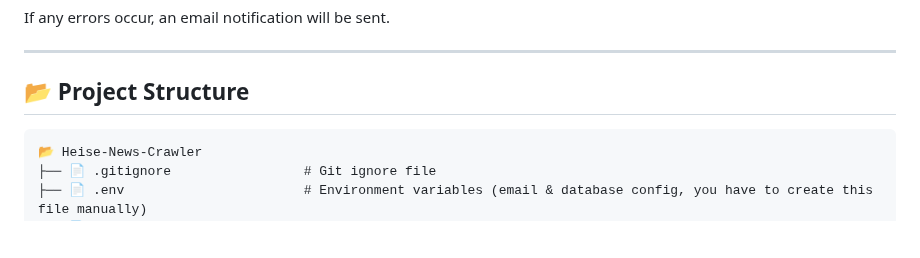
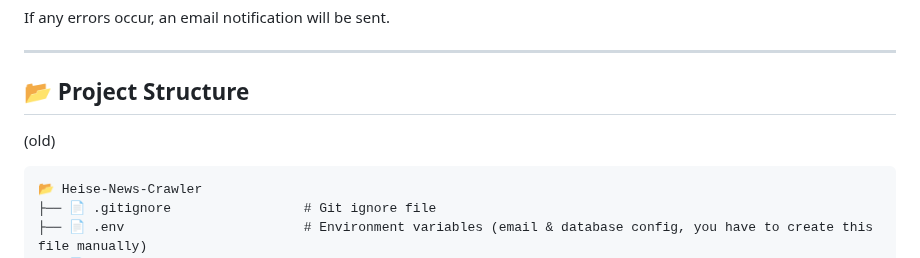
Before and after one commit to SchBenedikt/datamining, a Markdown page: README.md, the part around the change. GitHub-like rendering; blank space fills up the shorter version.

````diff
--- a/README.md
+++ b/README.md
@@ -147,6 +147,7 @@ If any errors occur, an email notification will be sent.
 
 ## 📂 Project Structure
 
+(old)
 ```
 📂 Heise-News-Crawler
 ├── 📄 .gitignore                 # Git ignore file
````
